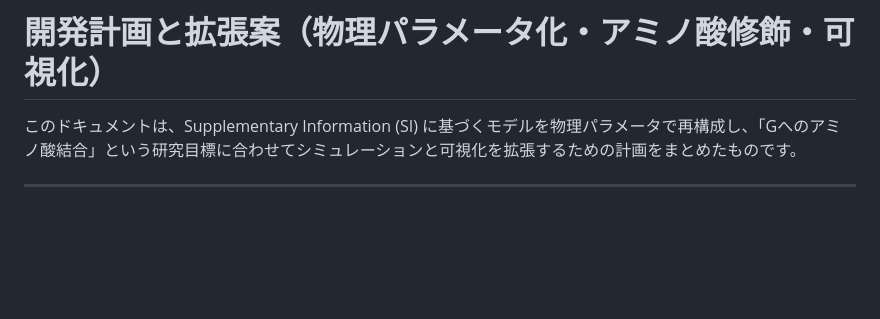
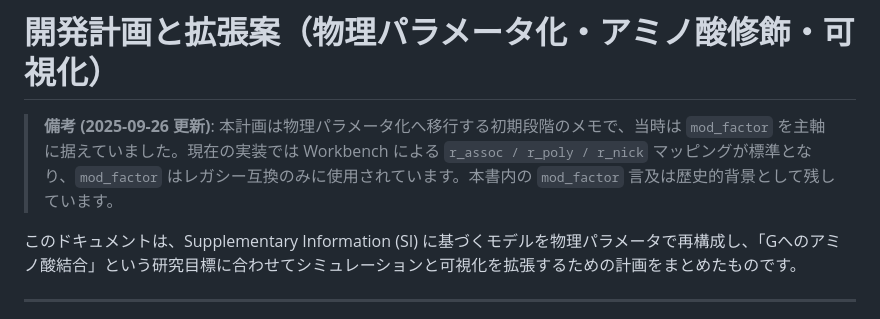
Before and after one commit to advantame/bio, a Markdown page: docs/plan.md, the part around the change. Drawn GitHub-style; blank space fills up the shorter version.

```diff
--- a/docs/plan.md
+++ b/docs/plan.md
@@ -1,4 +1,6 @@
 # 開発計画と拡張案（物理パラメータ化・アミノ酸修飾・可視化）
+
+> **備考 (2025-09-26 更新)**: 本計画は物理パラメータ化へ移行する初期段階のメモで、当時は `mod_factor` を主軸に据えていました。現在の実装では Workbench による `r_assoc / r_poly / r_nick` マッピングが標準となり、`mod_factor` はレガシー互換のみに使用されています。本書内の `mod_factor` 言及は歴史的背景として残しています。
 
 このドキュメントは、Supplementary Information (SI) に基づくモデルを物理パラメータで再構成し、「Gへのアミノ酸結合」という研究目標に合わせてシミュレーションと可視化を拡張するための計画をまとめたものです。
 
```
Also changed, not shown: docs/specification.md (added, +148 -0 lines).
